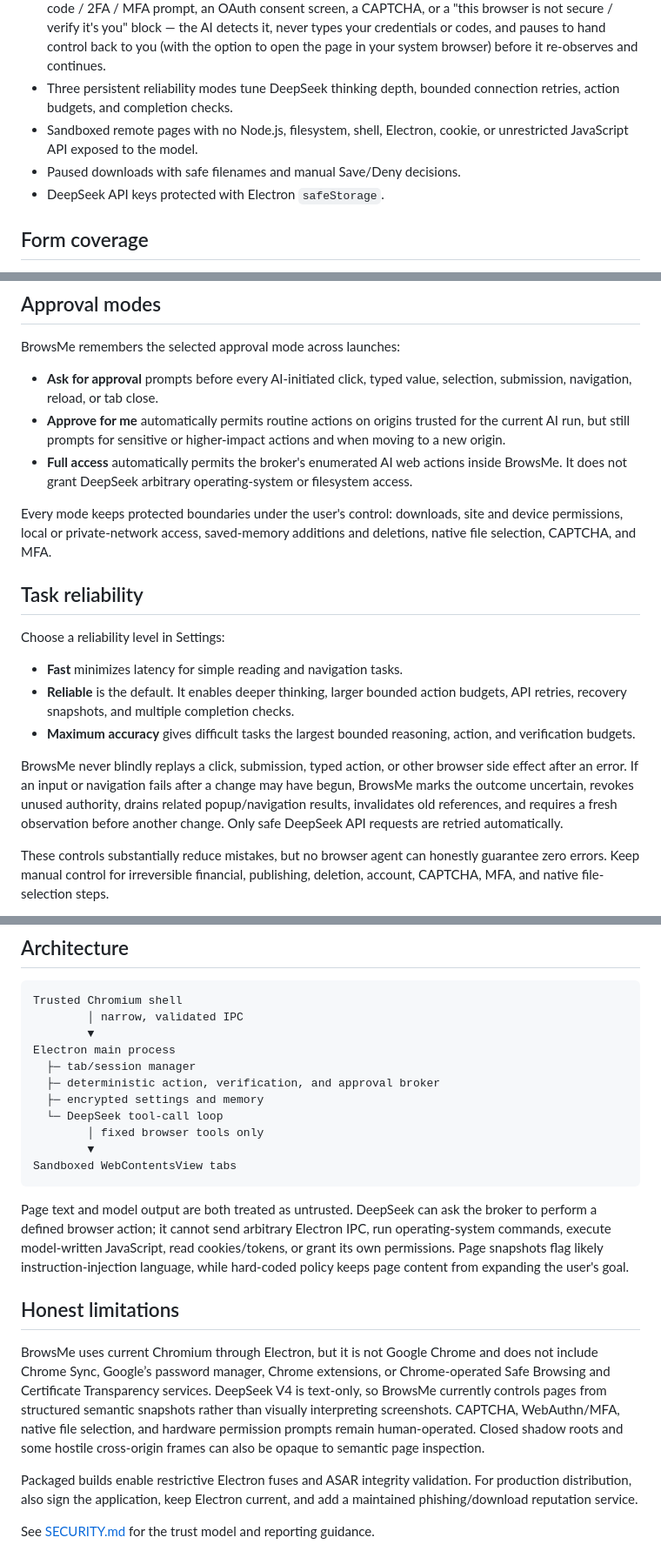
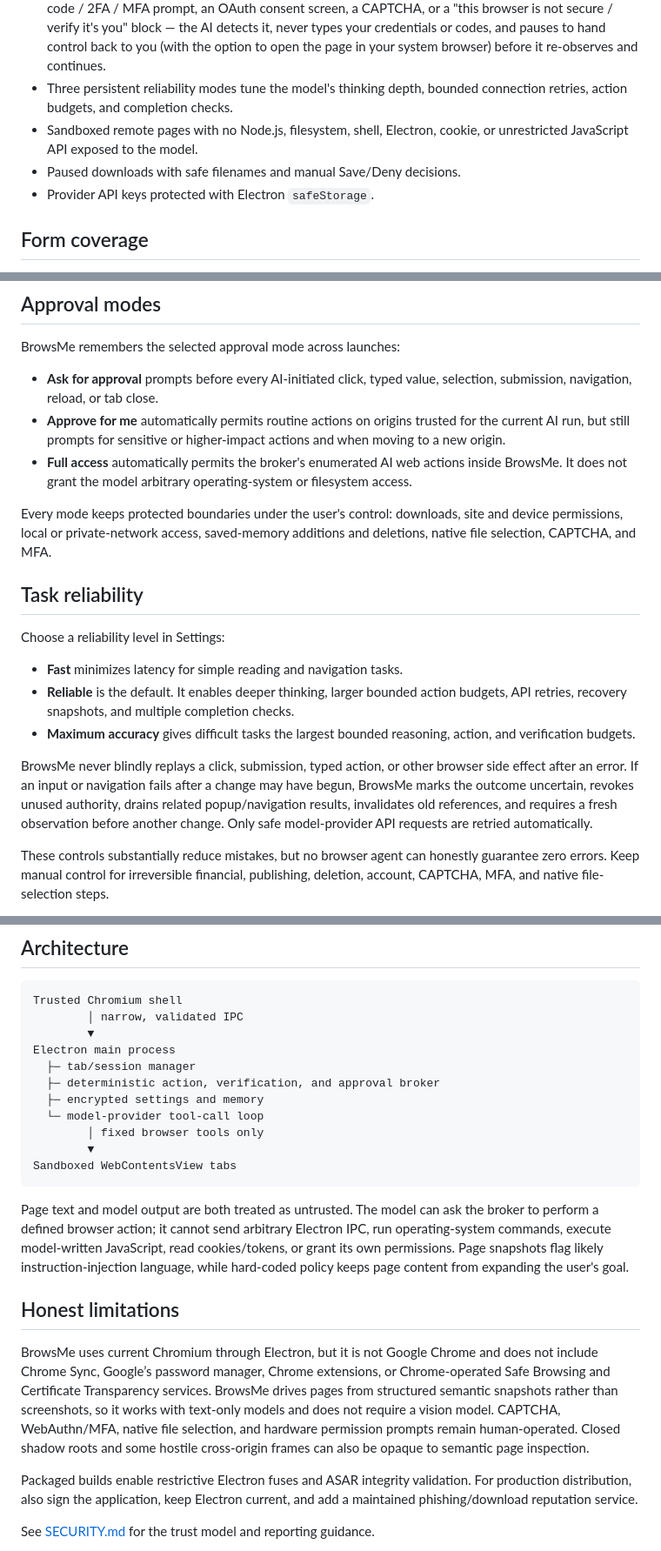
Before and after one commit to JDWickramasinghe/BrowsMe, a Markdown page: README.md, 3 parts joined by grey strips. Shown at 87% size. Drawn GitHub-style.

Commit message:
docs: make the README provider-neutral and surface cross-platform support
- Reframe DeepSeek as the default provider, not BrowsMe's identity (intro,
  reliability, approval, retries, identity, architecture, and limitations).
- Add cross-platform (Windows/macOS/Linux) and model-agnostic to the intro and
  the feature list.
- Fact-checked every section against the code (shortcuts, slash commands, PDF
  viewing, provider list, env vars, packaging); no other inaccuracies found.

Co-Authored-By: Claude Opus 4.8 <noreply@anthropic.com>

````diff
--- a/README.md
+++ b/README.md
@@ -22,10 +26,10 @@ BrowsMe is an AI-assisted Chromium desktop browser created by J.D. Wickramasingh
 - Completion evidence is goal-specific. Page, identity, memory, tab, and download observations cannot substitute for one another, and composite requests require evidence for every relevant part.
 - Three persistent approval modes let the user ask before every AI web action, automatically allow routine actions on trusted origins, or allow all audited AI web actions inside BrowsMe.
 - Authentication handoff: when a page needs a human to sign in — a login or password form, a one-time code / 2FA / MFA prompt, an OAuth consent screen, a CAPTCHA, or a "this browser is not secure / verify it's you" block — the AI detects it, never types your credentials or codes, and pauses to hand control back to you (with the option to open the page in your system browser) before it re-observes and continues.
-- Three persistent reliability modes tune DeepSeek thinking depth, bounded connection retries, action budgets, and completion checks.
+- Three persistent reliability modes tune the model's thinking depth, bounded connection retries, action budgets, and completion checks.
 - Sandboxed remote pages with no Node.js, filesystem, shell, Electron, cookie, or unrestricted JavaScript API exposed to the model.
 - Paused downloads with safe filenames and manual Save/Deny decisions.
-- DeepSeek API keys protected with Electron `safeStorage`.
+- Provider API keys protected with Electron `safeStorage`.
 
 ## Form coverage
 
@@ -101,7 +105,7 @@ BrowsMe remembers the selected approval mode across launches:
 
 - **Ask for approval** prompts before every AI-initiated click, typed value, selection, submission, navigation, reload, or tab close.
 - **Approve for me** automatically permits routine actions on origins trusted for the current AI run, but still prompts for sensitive or higher-impact actions and when moving to a new origin.
-- **Full access** automatically permits the broker's enumerated AI web actions inside BrowsMe. It does not grant DeepSeek arbitrary operating-system or filesystem access.
+- **Full access** automatically permits the broker's enumerated AI web actions inside BrowsMe. It does not grant the model arbitrary operating-system or filesystem access.
 
 Every mode keeps protected boundaries under the user's control: downloads, site and device permissions, local or private-network access, saved-memory additions and deletions, native file selection, CAPTCHA, and MFA.
 
@@ -113,7 +117,7 @@ Choose a reliability level in Settings:
 - **Reliable** is the default. It enables deeper thinking, larger bounded action budgets, API retries, recovery snapshots, and multiple completion checks.
 - **Maximum accuracy** gives difficult tasks the largest bounded reasoning, action, and verification budgets.
 
-BrowsMe never blindly replays a click, submission, typed action, or other browser side effect after an error. If an input or navigation fails after a change may have begun, BrowsMe marks the outcome uncertain, revokes unused authority, drains related popup/navigation results, invalidates old references, and requires a fresh observation before another change. Only safe DeepSeek API requests are retried automatically.
+BrowsMe never blindly replays a click, submission, typed action, or other browser side effect after an error. If an input or navigation fails after a change may have begun, BrowsMe marks the outcome uncertain, revokes unused authority, drains related popup/navigation results, invalidates old references, and requires a fresh observation before another change. Only safe model-provider API requests are retried automatically.
 
 These controls substantially reduce mistakes, but no browser agent can honestly guarantee zero errors. Keep manual control for irreversible financial, publishing, deletion, account, CAPTCHA, MFA, and native file-selection steps.
 
@@ -214,17 +218,17 @@ Electron main process
   ├─ tab/session manager
   ├─ deterministic action, verification, and approval broker
   ├─ encrypted settings and memory
-  └─ DeepSeek tool-call loop
+  └─ model-provider tool-call loop
         │ fixed browser tools only
         ▼
 Sandboxed WebContentsView tabs
 ```
 
-Page text and model output are both treated as untrusted. DeepSeek can ask the broker to perform a defined browser action; it cannot send arbitrary Electron IPC, run operating-system commands, execute model-written JavaScript, read cookies/tokens, or grant its own permissions. Page snapshots flag likely instruction-injection language, while hard-coded policy keeps page content from expanding the user's goal.
+Page text and model output are both treated as untrusted. The model can ask the broker to perform a defined browser action; it cannot send arbitrary Electron IPC, run operating-system commands, execute model-written JavaScript, read cookies/tokens, or grant its own permissions. Page snapshots flag likely instruction-injection language, while hard-coded policy keeps page content from expanding the user's goal.
 
 ## Honest limitations
 
-BrowsMe uses current Chromium through Electron, but it is not Google Chrome and does not include Chrome Sync, Google’s password manager, Chrome extensions, or Chrome-operated Safe Browsing and Certificate Transparency services. DeepSeek V4 is text-only, so BrowsMe currently controls pages from structured semantic snapshots rather than visually interpreting screenshots. CAPTCHA, WebAuthn/MFA, native file selection, and hardware permission prompts remain human-operated. Closed shadow roots and some hostile cross-origin frames can also be opaque to semantic page inspection.
+BrowsMe uses current Chromium through Electron, but it is not Google Chrome and does not include Chrome Sync, Google’s password manager, Chrome extensions, or Chrome-operated Safe Browsing and Certificate Transparency services. BrowsMe drives pages from structured semantic snapshots rather than screenshots, so it works with text-only models and does not require a vision model. CAPTCHA, WebAuthn/MFA, native file selection, and hardware permission prompts remain human-operated. Closed shadow roots and some hostile cross-origin frames can also be opaque to semantic page inspection.
 
 Packaged builds enable restrictive Electron fuses and ASAR integrity validation. For production distribution, also sign the application, keep Electron current, and add a maintained phishing/download reputation service.
 
````
Also changed, not shown: other parts of README.md (+7 -3 lines).
